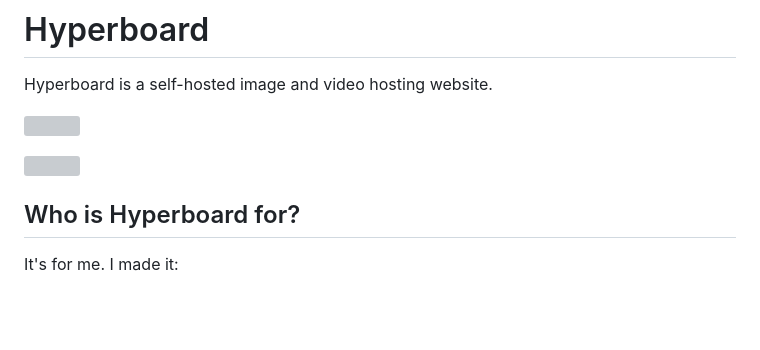
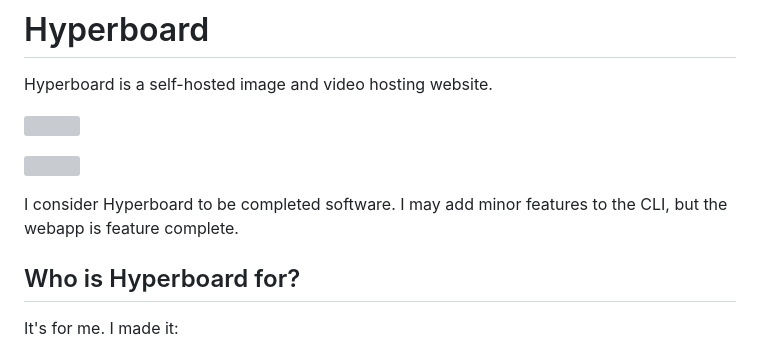
Before and after one commit to dharmab/hyperboard, a Markdown page: README.md, the part around the change. GitHub-like rendering; blank space fills up the shorter version; grey boxes are pictures that could not be loaded.

Commit message:
Add note that Hyperboard is considered completed software (#72)
## Summary
- Adds a note to the README stating that Hyperboard is considered
completed software, with only minor CLI features potentially being
added.

## Test plan
- [x] Verify README renders correctly

🤖 Generated with [Claude Code](https://claude.com/claude-code)

Co-authored-by: Claude Opus 4.6 <noreply@anthropic.com>

```diff
--- a/README.md
+++ b/README.md
@@ -5,6 +5,8 @@ Hyperboard is a self-hosted image and video hosting website.
 ![](docs/images/screenshot-post.webp)
 
 ![](docs/images/screenshot-posts.webp)
+
+I consider Hyperboard to be completed software. I may add minor features to the CLI, but the webapp is feature complete.
 
 ## Who is Hyperboard for?
 
```
